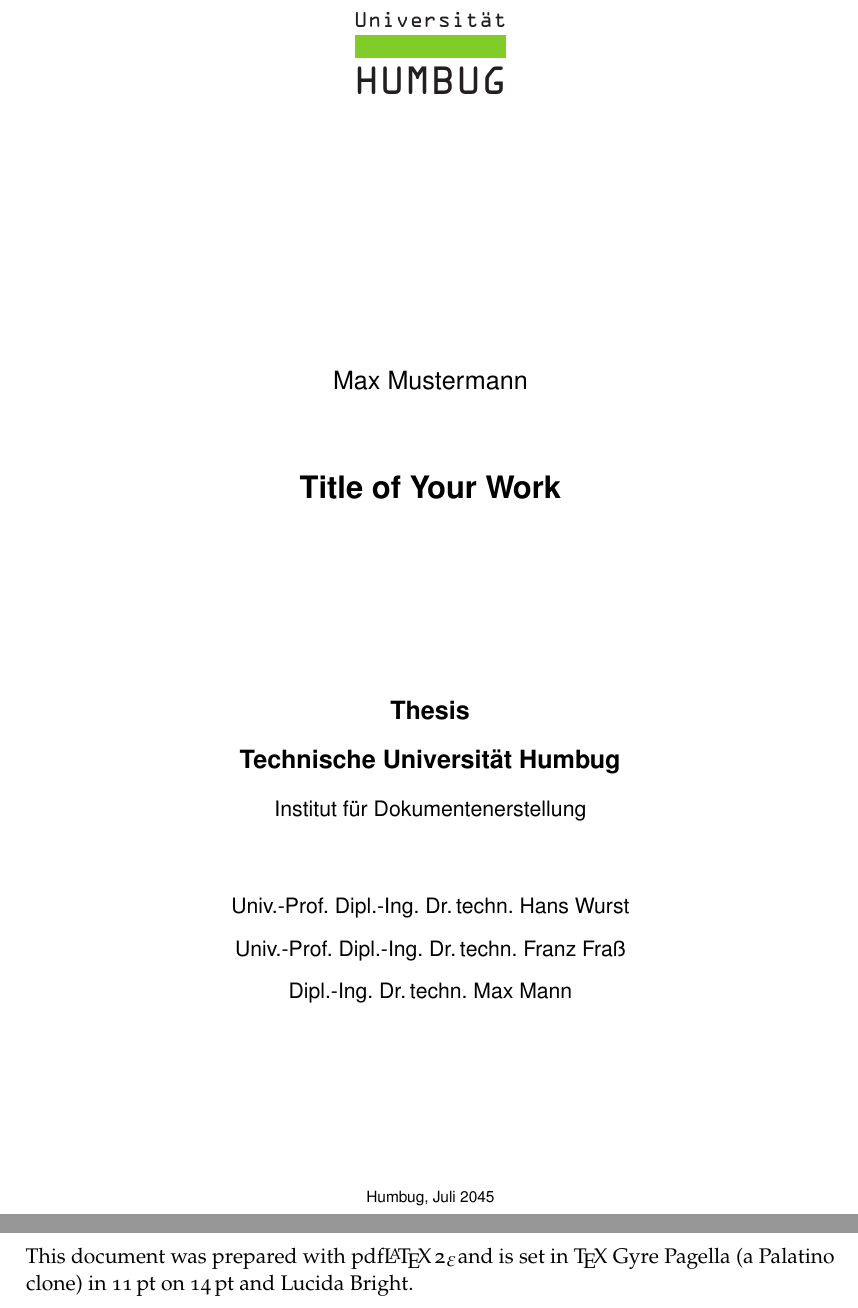
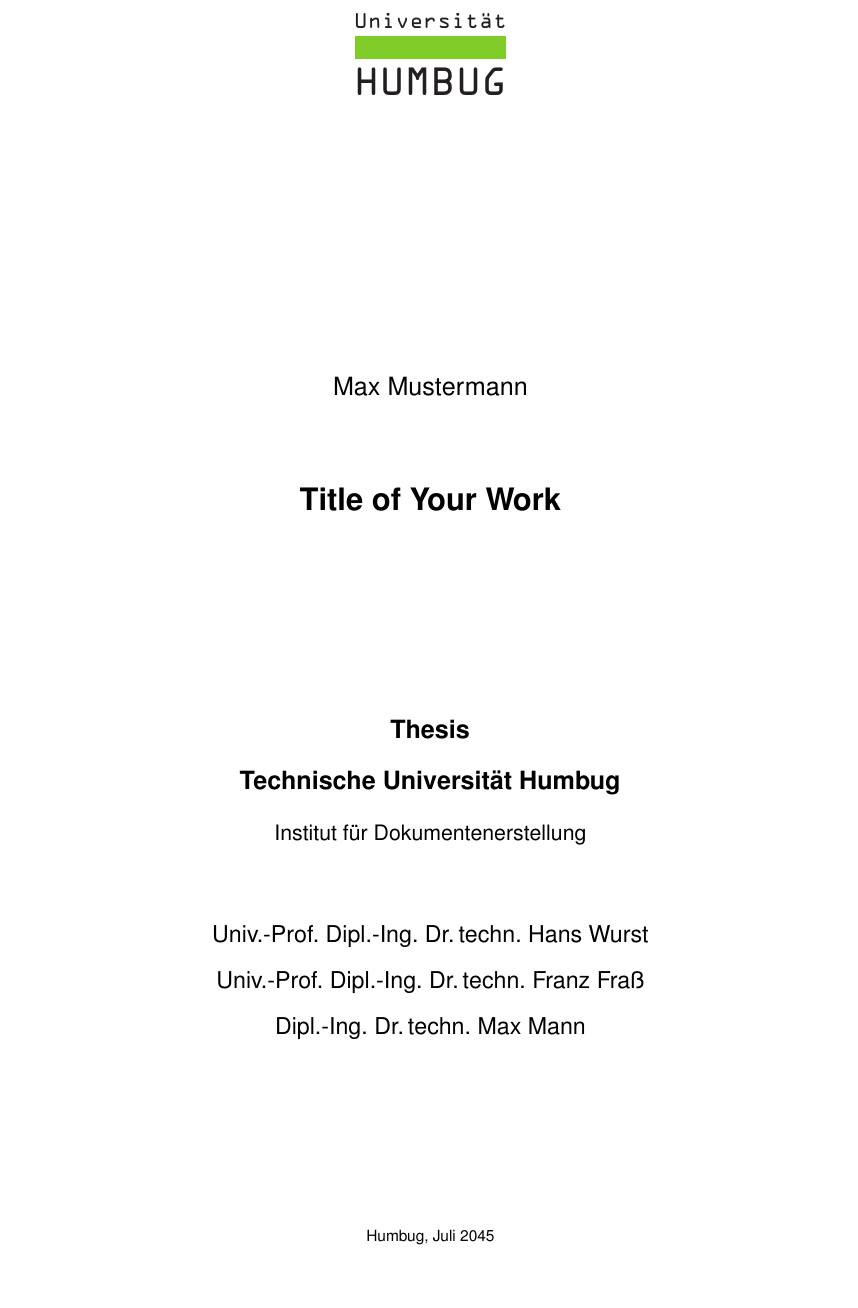
Before and after one commit to sophiequ/htlpi-latex-diplomathesis, a LaTeX thesis (main.tex, which reads 00-1-colophon.tex, longdoc.cls): two parts of pages 1 and 2 of 29 before the commit and part of page 1 of 30 after it, the two joined at a grey line, cut so that both start at the same text, the shorter picture padded with empty space. Compiled offline with pdfLaTeX; an older LaTeX class or package is replaced by its successor.

```diff
--- a/00-1-colophon.tex
+++ b/00-1-colophon.tex
@@ -1,5 +1,5 @@
 
 \newcommand{\LDinsertcolophon}{%%
-  This document was prepared with pdf\LaTeXe
-  and is set in \TeX{} Gyre Pagella (a~Palatino clone) in 11\,pt on 14\,pt and Lucida Bright.
+%  This document was prepared with pdf\LaTeXe
+%  and is set in \TeX{} Gyre Pagella (a~Palatino clone) in 11\,pt on 14\,pt and Lucida Bright.
 }
--- a/longdoc.cls
+++ b/longdoc.cls
@@ -227,7 +227,7 @@
 	maxnames=6,
 	minnames=2,
 	mincrossrefs=99,
-	firstinits=true,
+	giveninits=true,
 	]{biblatex}
 
 	\addbibresource{\LD@bibfile} %% remove, if using BibTeX instead of biblatex
@@ -374,28 +374,28 @@
 
 % \renewcommand{\emph}[1]{{\color{DispositionColor}\textit{#1}}}
 
-\usepackage[explicit]{titlesec}
-\titleformat{\chapter}[hang]%
-	{\acresetall\sffamily\bfseries\color{DispositionColor}}% format
-	% {\fontsize{80pt}{0pt}\selectfont\thechapter}% label
-	{\raisebox{-6pt}{\tikz{\node[fill=DispositionColor,inner sep=6pt]{\color{white}\fontfamily{hls}\fontsize{85pt}{0pt}\selectfont\thechapter};}}}
-	{25pt}% separation
-	{%
-	  %\fbox{%
-	  	\fontfamily{hls}
-		\fontsize{20pt}{23pt}\selectfont
-		\begin{minipage}[b]{10cm}%
-			\raggedright{#1}%
-		\end{minipage}%
-	 %}
-	}% before
-	% [\vspace*{-10pt}\rule{\textwidth}{5pt}] %after
+% \usepackage[explicit]{titlesec}
+% \titleformat{\chapter}[hang]%
+% 	{\acresetall\sffamily\bfseries\color{DispositionColor}}% format
+% 	% {\fontsize{80pt}{0pt}\selectfont\thechapter}% label
+% 	{\raisebox{-6pt}{\tikz{\node[fill=DispositionColor,inner sep=6pt]{\color{white}\fontfamily{hls}\fontsize{85pt}{0pt}\selectfont\thechapter};}}}
+% 	{25pt}% separation
+% 	{%
+% 	  %\fbox{%
+% 	  	\fontfamily{hls}
+% 		\fontsize{20pt}{23pt}\selectfont
+% 		\begin{minipage}[b]{10cm}%
+% 			\raggedright{#1}%
+% 		\end{minipage}%
+% 	 %}
+% 	}% before
+% 	% [\vspace*{-10pt}\rule{\textwidth}{5pt}] %after
 
 
 % \newcommand{\chapterbreak}{\cleardoublepage}
 
-\addtokomafont{disposition}{\fontfamily{hls}\selectfont}
-\addtokomafont{title}{\fontsize{20pt}{24pt}\fontfamily{hls}\selectfont}
+%\addtokomafont{disposition}{\fontfamily{hls}\selectfont}
+%\addtokomafont{title}{\fontsize{20pt}{24pt}\fontfamily{hls}\selectfont}
 
 \usepackage[inline]{enumitem} %%
 \setlist{noitemsep}   %% kills the space between items
@@ -613,7 +613,7 @@
 	% \fontfamily{hlcn}\selectfont%
 	\vskip1ex
 	\begin{tcolorbox}[arc=0mm,colback=DispositionColor!10,boxrule=0mm,colframe=DispositionColor!10,breakable]%
-	{{\mbox{\bfseries\color{DispositionColor}Example~\ref{#1} {\rm(Continued)}:}}}
+	{{\mbox{\bfseries\color{DispositionColor}Example~\ref{#1} {\rmfamily(Continued)}:}}}
 	% \begin{changebar}
 }%
 {
--- a/main.tex
+++ b/main.tex
@@ -2,7 +2,7 @@
 	papersize=A4,
 		%% e.g., "A4", "letter", "legal", "executive", ...
 		%% The size of the paper of the resulting PDF file.
-	fontsize=11pt, %%% WARNING -- DOES NOT HAVE ANY EFFECT
+	fontsize=12pt,
 	 	%% e.g., 10pt, 11pt, 12pt
 	 	%% The font size of the main text in pt (points).
 	laterality=twoside,
@@ -25,7 +25,7 @@
 	 	%% require a binding correction at all ("0mm"), other require for
 	 	%% example "5mm". Refer to KOMA script documentation for a detailed
 	 	%% explanation what a binding correction is and how to measure it.
-	linespread=1.05,
+	linespread=1.15,
 	 	%% e.g., 1.0, 1.5, 2.0
 	 	%% Line spacing in %/100. For example 1.5 means 150% of the usual line
 	 	%% spacing. Please use with caution: 100% ("1.0") is fine because the
```
Also changed, not shown: 02--preliminaries.tex (+1 -1 lines), 99--references.bib (+0 -40 lines), template/custom-english-ordinal-sscript.lbx, main.tex (2 more changed lines).
